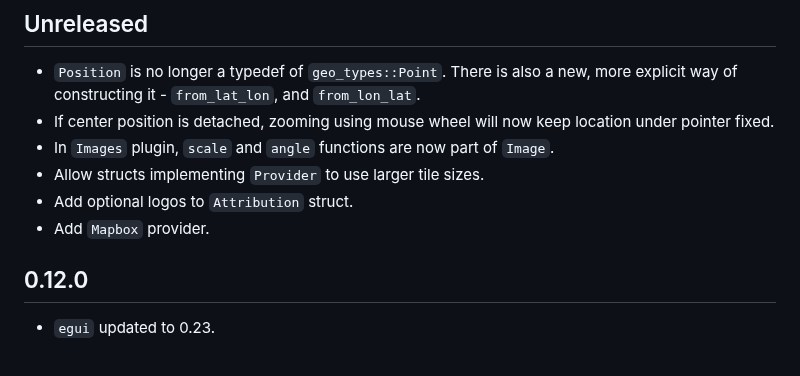
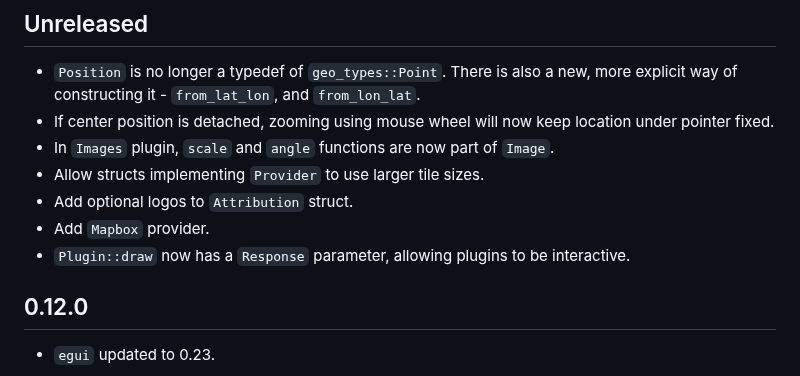
Before and after one commit to podusowski/walkers, a Markdown page: CHANGELOG.md, the part around the change. GitHub-like rendering.

Commit message:
changelog updated

```diff
--- a/CHANGELOG.md
+++ b/CHANGELOG.md
@@ -12,6 +12,7 @@ All notable changes to this project will be documented in this file.
  * Allow structs implementing `Provider` to use larger tile sizes.
  * Add optional logos to `Attribution` struct.
  * Add `Mapbox` provider.
+ * `Plugin::draw` now has a `Response` parameter, allowing plugins to be interactive.
 
 ## 0.12.0
 
```
